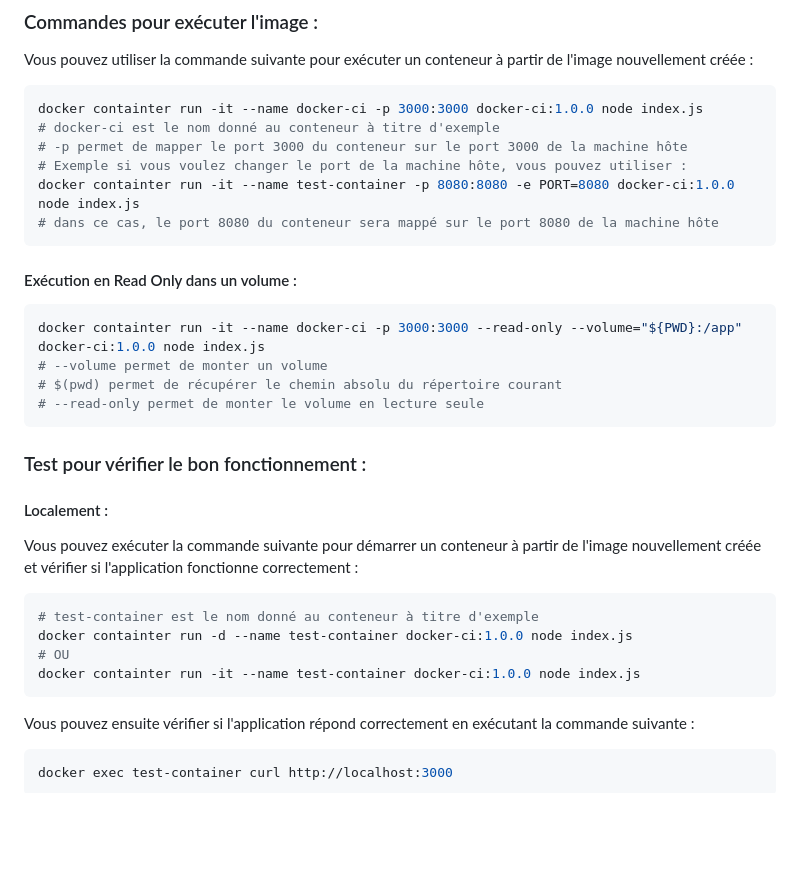
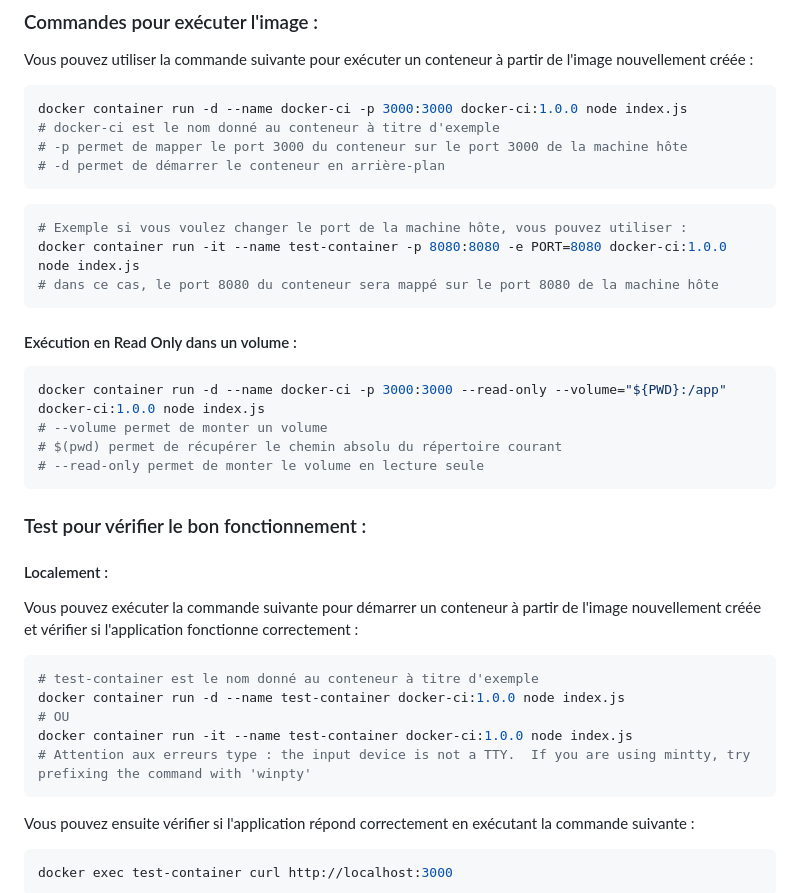
Before and after one commit to Bertrand2808/Devops_ESGI, a Markdown page: Readme.md, the part around the change. Rendered like a GitHub page; blank space fills up the shorter version.

Commit message:
clean the readme + test ci cd before send it

````diff
--- a/Readme.md
+++ b/Readme.md
@@ -33,18 +33,22 @@ docker image build --tag=docker-ci:1.0.0 ./
 Vous pouvez utiliser la commande suivante pour exécuter un conteneur à partir de l'image nouvellement créée :
 
 ```bash
-docker containter run -it --name docker-ci -p 3000:3000 docker-ci:1.0.0 node index.js
+docker container run -d --name docker-ci -p 3000:3000 docker-ci:1.0.0 node index.js
 # docker-ci est le nom donné au conteneur à titre d'exemple
 # -p permet de mapper le port 3000 du conteneur sur le port 3000 de la machine hôte
+# -d permet de démarrer le conteneur en arrière-plan
+```
+
+```bash
 # Exemple si vous voulez changer le port de la machine hôte, vous pouvez utiliser :
-docker containter run -it --name test-container -p 8080:8080 -e PORT=8080 docker-ci:1.0.0 node index.js
+docker container run -it --name test-container -p 8080:8080 -e PORT=8080 docker-ci:1.0.0 node index.js
 # dans ce cas, le port 8080 du conteneur sera mappé sur le port 8080 de la machine hôte
 ```
 
 #### Exécution en Read Only dans un volume :
 
 ```bash
-docker containter run -it --name docker-ci -p 3000:3000 --read-only --volume="${PWD}:/app" docker-ci:1.0.0 node index.js
+docker container run -d --name docker-ci -p 3000:3000 --read-only --volume="${PWD}:/app" docker-ci:1.0.0 node index.js
 # --volume permet de monter un volume
 # $(pwd) permet de récupérer le chemin absolu du répertoire courant
 # --read-only permet de monter le volume en lecture seule
@@ -58,9 +62,10 @@ Vous pouvez exécuter la commande suivante pour démarrer un conteneur à partir
 
 ```bash
 # test-container est le nom donné au conteneur à titre d'exemple
-docker containter run -d --name test-container docker-ci:1.0.0 node index.js
+docker container run -d --name test-container docker-ci:1.0.0 node index.js
 # OU
-docker containter run -it --name test-container docker-ci:1.0.0 node index.js
+docker container run -it --name test-container docker-ci:1.0.0 node index.js
+# Attention aux erreurs type : the input device is not a TTY.  If you are using mintty, try prefixing the command with 'winpty'
 ```
 
 Vous pouvez ensuite vérifier si l'application répond correctement en exécutant la commande suivante :
````
